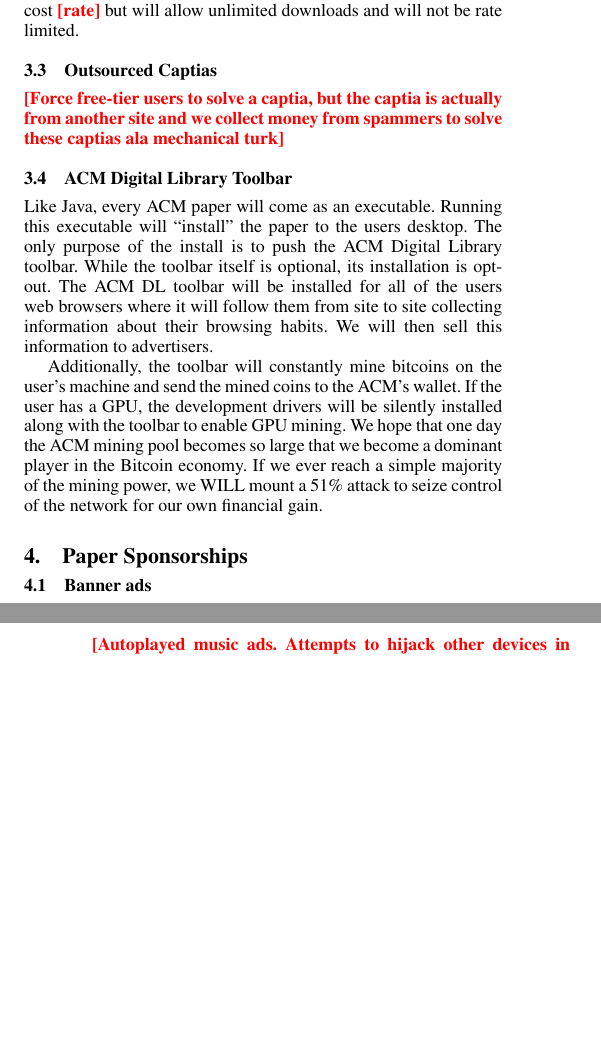
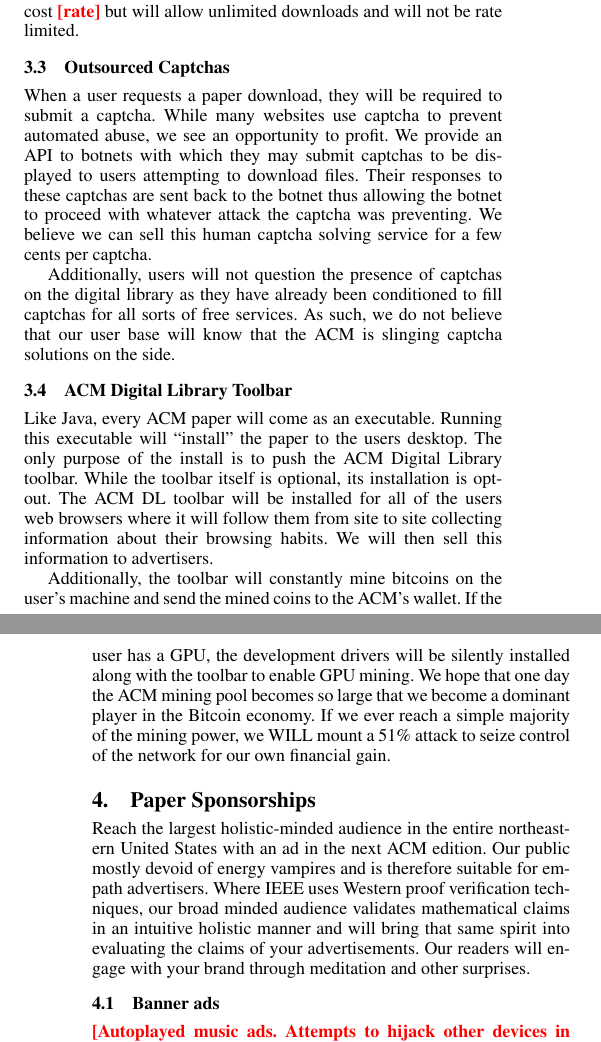
Before and after one commit to bboston7/open-adcess, a LaTeX document (openadcess.tex, which reads digital-library.tex, paper-sponsorships.tex): two parts of the columns of pages 2 and 3 of 5, joined at a grey line, cut so that both start at the same text, the shorter picture padded with empty space. Compiled offline with pdfLaTeX; a missing font is replaced by an installed copy or a similar font.

Commit message:
Outsourced captchas

```diff
--- a/digital-library.tex
+++ b/digital-library.tex
@@ -56,10 +56,23 @@
 will not be rate limited.
 
 
-\subsection{Outsourced Captias}
-\todo{Force free-tier users to solve a captia, but the captia is actually from
-  another site and we collect money from spammers to solve these captias ala
-mechanical turk}
+\subsection{Outsourced Captchas}
+When a user requests a paper download, they will be required to submit a
+captcha.
+While many websites use captcha to prevent automated abuse, we see an
+opportunity to profit.
+We provide an API to botnets with which they may submit captchas to be
+displayed to users attempting to download files.
+Their responses to these captchas are sent back to the botnet thus allowing the
+botnet to proceed with whatever attack the captcha was preventing.
+We believe we can sell this human captcha solving service for a few cents per
+captcha.
+
+Additionally, users will not question the presence of captchas on the digital
+library as they have already been conditioned to fill captchas for all sorts of
+free services.
+As such, we do not believe that our user base will know that the ACM is
+slinging captcha solutions on the side.
 
 \subsection{ACM Digital Library Toolbar}
 Like Java, every ACM paper will come as an executable.
--- a/paper-sponsorships.tex
+++ b/paper-sponsorships.tex
@@ -1,4 +1,13 @@
 \section{Paper Sponsorships}
+Reach the largest holistic-minded audience in the entire northeastern United
+States with an ad in the next ACM edition.
+Our public mostly devoid of energy vampires and is therefore suitable for
+empath advertisers.
+Where IEEE uses Western proof verification techniques, our broad minded
+audience validates mathematical claims in an intuitive holistic manner and will
+bring that same spirit into evaluating the claims of your advertisements.
+Our readers will engage with your brand through meditation and other
+surprises.
 
 \subsection{Banner ads}
 \todo{Autoplayed music ads.  Attempts to hijack other devices in household to
```
